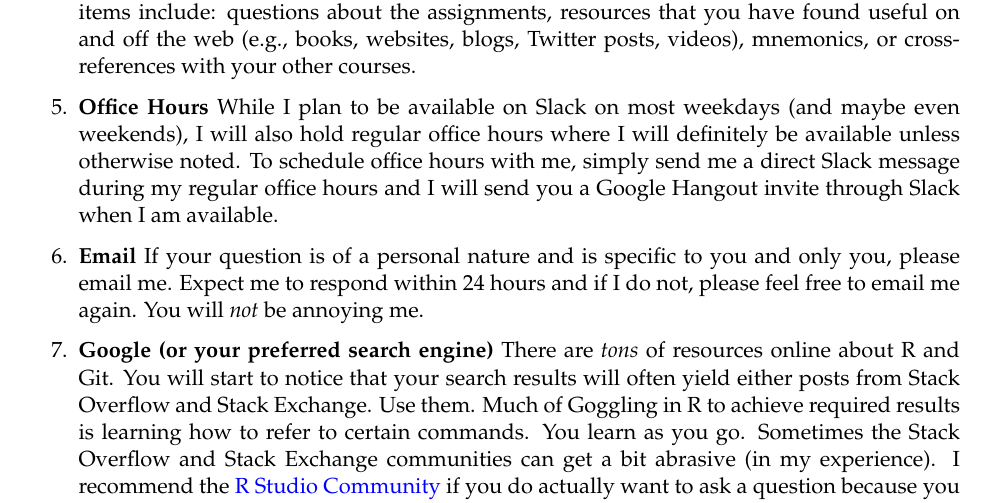
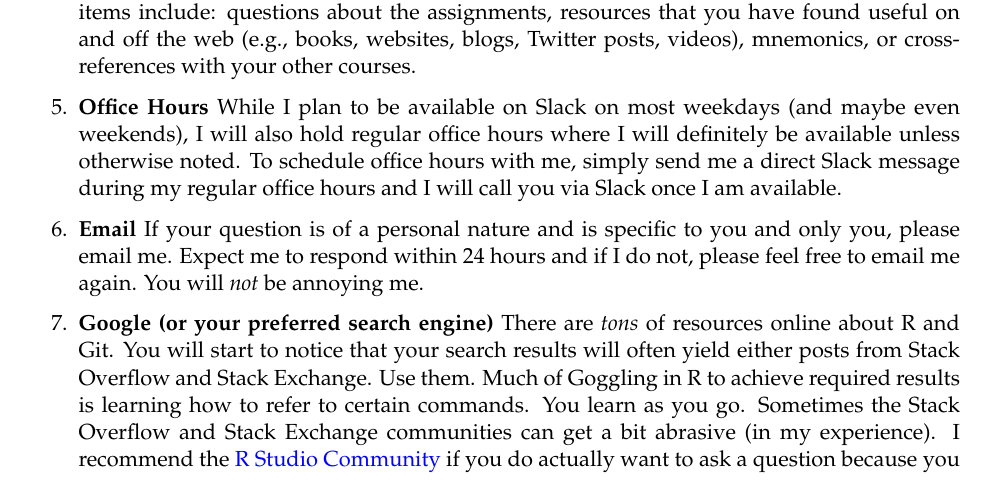
Before and after one commit to marcyshieh/ps811, an R Markdown document (syllabus/ps811_fall2020_syllabus.Rmd): part of page 5 of 7, cut so that both start at the same text. The pictures show the output file syllabus/ps811_fall2020_syllabus.pdf that the author committed with the source.

Commit message:
Slack revision

```diff
--- a/syllabus/ps811_fall2020_syllabus.Rmd
+++ b/syllabus/ps811_fall2020_syllabus.Rmd
@@ -145,7 +145,7 @@ At some point, you might get stuck, as we all do. But have no fear! Not only wil
 
 4. **Slack** [Slack](https://slack.com/) is a communication platform that came to fame among software developers, but is now used by project teams of all stripes. Posting on Slack is not a requirement, but it is certainly a way for you to reach out to help from me and/or your colleagues and get an answer as soon as possible. If you believe your question will be beneficial to not only you, but to your colleagues as well, you should *definitely* post it on the Slack. As a graduate student, I'm in front of my computer quite a bit, but I will give you all a chance to help each other with questions from the assignment before I jump in. Some examples of Slack-friendly items include: questions about the assignments, resources that you have found useful on and off the web (e.g., books, websites, blogs, Twitter posts, videos), mnemonics, or cross-references with your other courses.
 
-5. **Office Hours** While I plan to be available on Slack on most weekdays (and maybe even weekends), I will also hold regular office hours where I will definitely be available unless otherwise noted. To schedule office hours with me, simply send me a direct Slack message during my regular office hours and I will send you a Google Hangout invite through Slack when I am available.
+5. **Office Hours** While I plan to be available on Slack on most weekdays (and maybe even weekends), I will also hold regular office hours where I will definitely be available unless otherwise noted. To schedule office hours with me, simply send me a direct Slack message during my regular office hours and I will call you via Slack once I am available.
 
 6. **Email** If your question is of a personal nature and is specific to you and only you, please email me. Expect me to respond within 24 hours and if I do not, please feel free to email me again. You will *not* be annoying me.
 
```
Also changed, not shown: syllabus/ps811_fall2020_syllabus.pdf, syllabus/ps811_fall2020_syllabus.tex.
